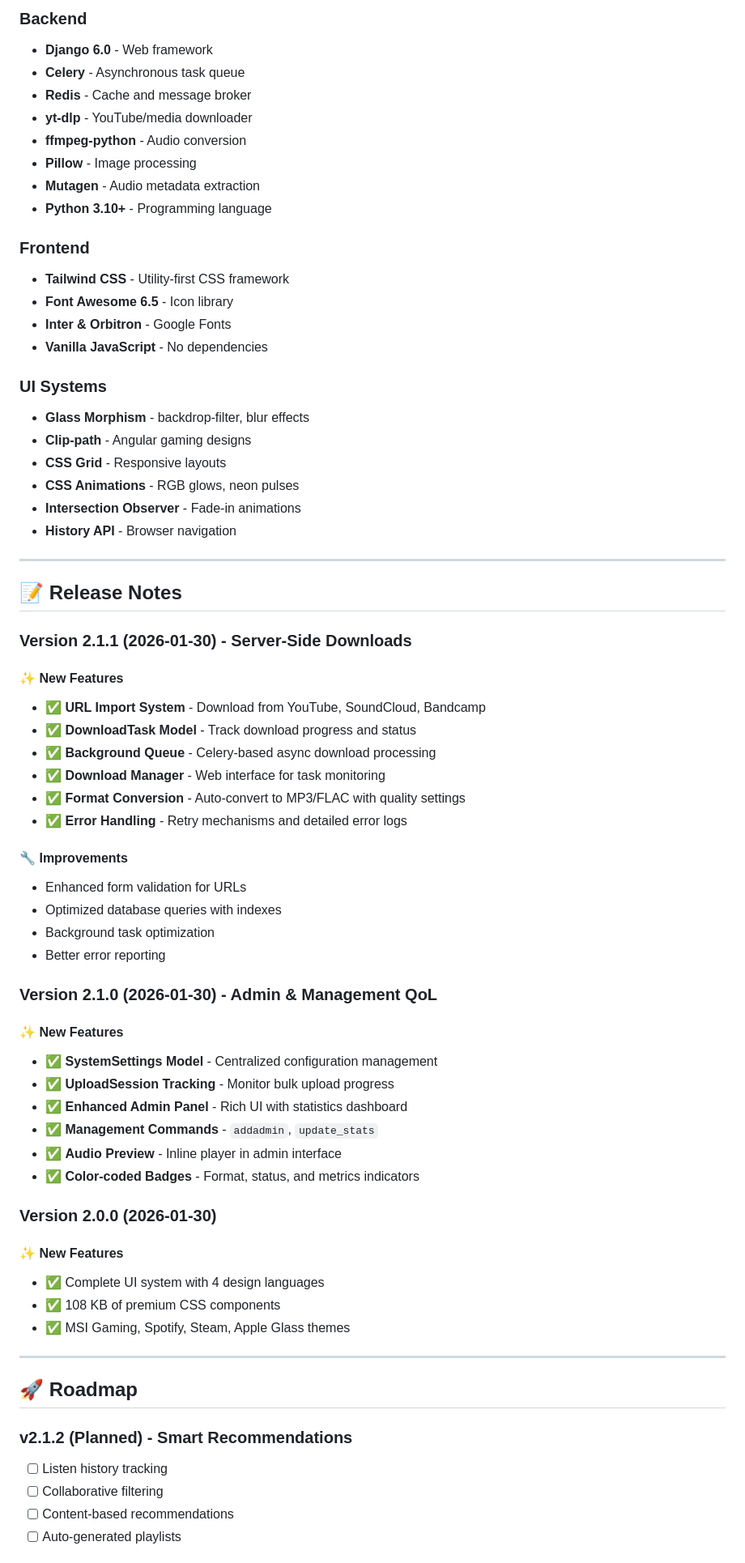
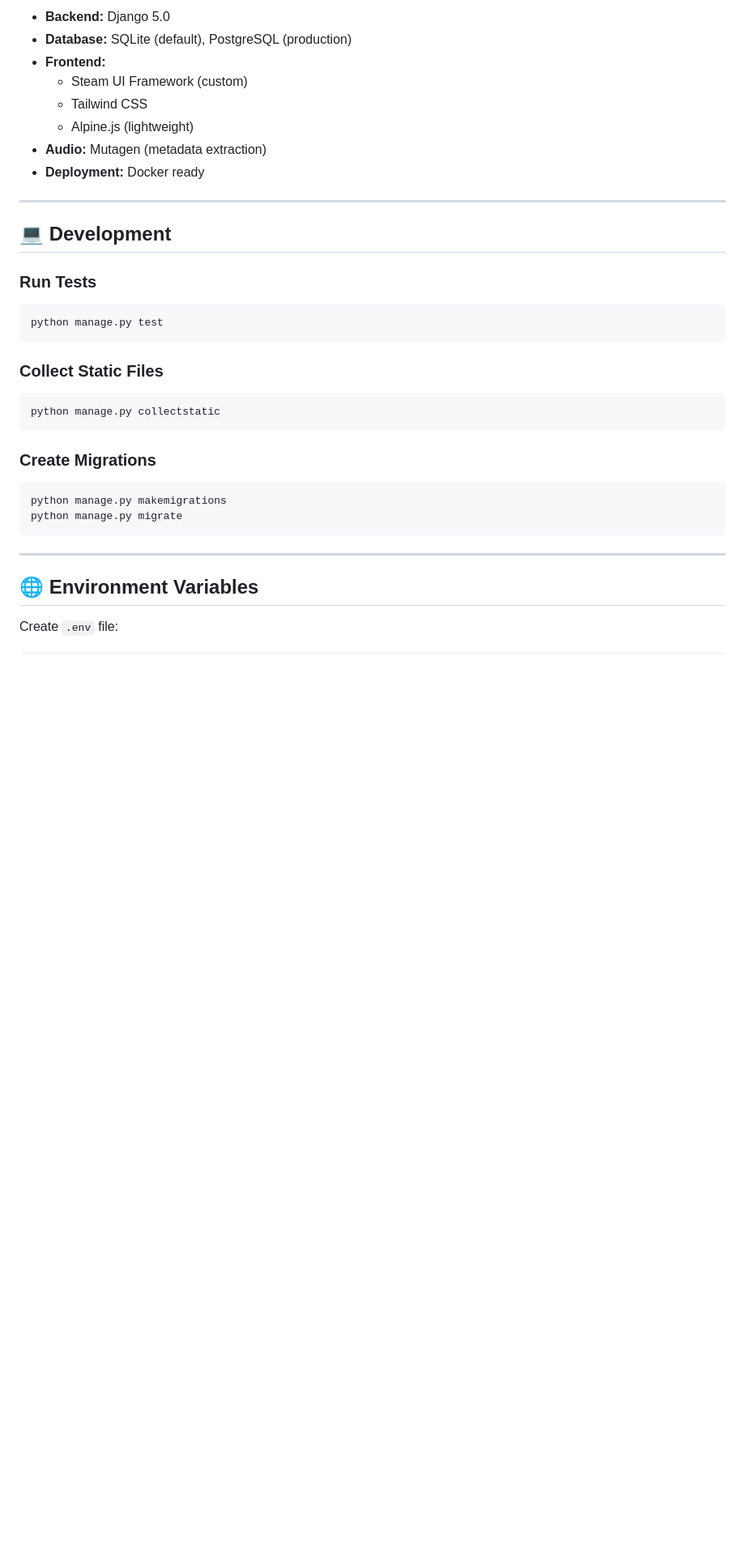
Before and after one commit to vitorpixel-6436/music-stream-app, a Markdown page: README.md, the part around one of its changes. Shown at 81% size. GitHub-like rendering; blank space fills up the shorter version.

````diff
--- a/README.md
+++ b/README.md
@@ -209,72 +142,39 @@ music-stream-app/
 
-### Backend
-- **Django 6.0** - Web framework
-- **Celery** - Asynchronous task queue
-- **Redis** - Cache and message broker
-- **yt-dlp** - YouTube/media downloader
-- **ffmpeg-python** - Audio conversion
-- **Pillow** - Image processing
-- **Mutagen** - Audio metadata extraction
-- **Python 3.10+** - Programming language
-
-### Frontend
-- **Tailwind CSS** - Utility-first CSS framework
-- **Font Awesome 6.5** - Icon library
-- **Inter & Orbitron** - Google Fonts
-- **Vanilla JavaScript** - No dependencies
-
-### UI Systems
-- **Glass Morphism** - backdrop-filter, blur effects
-- **Clip-path** - Angular gaming designs
-- **CSS Grid** - Responsive layouts
-- **CSS Animations** - RGB glows, neon pulses
-- **Intersection Observer** - Fade-in animations
-- **History API** - Browser navigation
+- **Backend:** Django 5.0
+- **Database:** SQLite (default), PostgreSQL (production)
+- **Frontend:**
+  - Steam UI Framework (custom)
+  - Tailwind CSS
+  - Alpine.js (lightweight)
+- **Audio:** Mutagen (metadata extraction)
+- **Deployment:** Docker ready
 
 ---
 
-## 📝 Release Notes
+## 💻 Development
 
-### Version 2.1.1 (2026-01-30) - Server-Side Downloads
+### Run Tests
 
-#### ✨ New Features
-- ✅ **URL Import System** - Download from YouTube, SoundCloud, Bandcamp
-- ✅ **DownloadTask Model** - Track download progress and status
-- ✅ **Background Queue** - Celery-based async download processing
-- ✅ **Download Manager** - Web interface for task monitoring
-- ✅ **Format Conversion** - Auto-convert to MP3/FLAC with quality settings
-- ✅ **Error Handling** - Retry mechanisms and detailed error logs
+```bash
+python manage.py test
+```
 
-#### 🔧 Improvements
-- Enhanced form validation for URLs
-- Optimized database queries with indexes
-- Background task optimization
-- Better error reporting
+### Collect Static Files
 
-### Version 2.1.0 (2026-01-30) - Admin & Management QoL
+```bash
+python manage.py collectstatic
+```
 
-#### ✨ New Features
-- ✅ **SystemSettings Model** - Centralized configuration management
-- ✅ **UploadSession Tracking** - Monitor bulk upload progress
-- ✅ **Enhanced Admin Panel** - Rich UI with statistics dashboard
-- ✅ **Management Commands** - `addadmin`, `update_stats`
-- ✅ **Audio Preview** - Inline player in admin interface
-- ✅ **Color-coded Badges** - Format, status, and metrics indicators
+### Create Migrations
 
-### Version 2.0.0 (2026-01-30)
-
-#### ✨ New Features
-- ✅ Complete UI system with 4 design languages
-- ✅ 108 KB of premium CSS components
-- ✅ MSI Gaming, Spotify, Steam, Apple Glass themes
+```bash
+python manage.py makemigrations
+python manage.py migrate
+```
 
 ---
 
-## 🚀 Roadmap
+## 🌐 Environment Variables
 
-### v2.1.2 (Planned) - Smart Recommendations
-- [ ] Listen history tracking
-- [ ] Collaborative filtering
-- [ ] Content-based recommendations
-- [ ] Auto-generated playlists
+Create `.env` file:
 
````
Also changed, not shown: other parts of README.md (+144 -186 lines).
